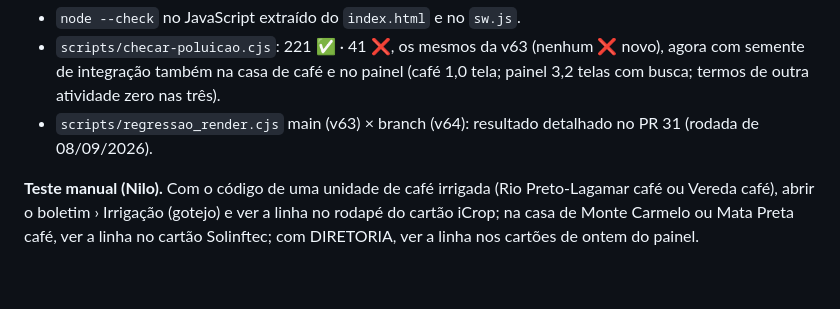
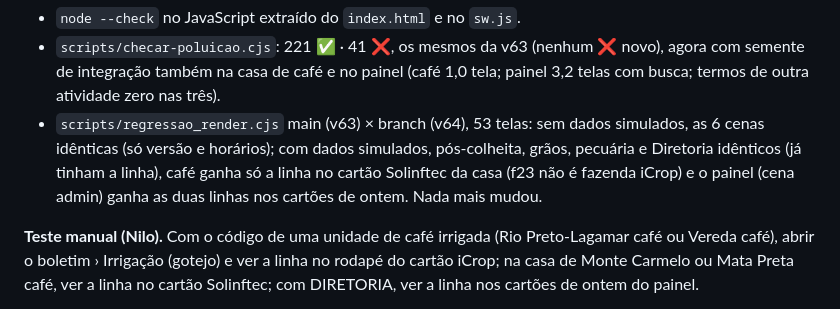
Before and after one commit to nilo-ncnaves/boletim-ncnaves, a Markdown page: docs/qualidade-log.md, the part around the change. GitHub-like rendering; blank space fills up the shorter version.

Commit message:
docs: resultado da regressão v63 × v64 no diário de qualidade
Co-Authored-By: Claude Fable 5.1 <noreply@anthropic.com>
Claude-Session: https://claude.ai/code/session_01RzAeGr1NviEHRKwo8RwUMM

```diff
--- a/docs/qualidade-log.md
+++ b/docs/qualidade-log.md
@@ -30,8 +30,12 @@ ESTADO.md.
   ❌ novo), agora com semente de integração também na casa de café e no
   painel (café 1,0 tela; painel 3,2 telas com busca; termos de outra
   atividade zero nas três).
-- `scripts/regressao_render.cjs` main (v63) × branch (v64): resultado
-  detalhado no PR 31 (rodada de 08/09/2026).
+- `scripts/regressao_render.cjs` main (v63) × branch (v64), 53 telas:
+  sem dados simulados, as 6 cenas idênticas (só versão e horários); com
+  dados simulados, pós-colheita, grãos, pecuária e Diretoria idênticos
+  (já tinham a linha), café ganha só a linha no cartão Solinftec da casa
+  (f23 não é fazenda iCrop) e o painel (cena admin) ganha as duas linhas
+  nos cartões de ontem. Nada mais mudou.
 
 **Teste manual (Nilo).** Com o código de uma unidade de café irrigada
 (Rio Preto-Lagamar café ou Vereda café), abrir o boletim › Irrigação
```
